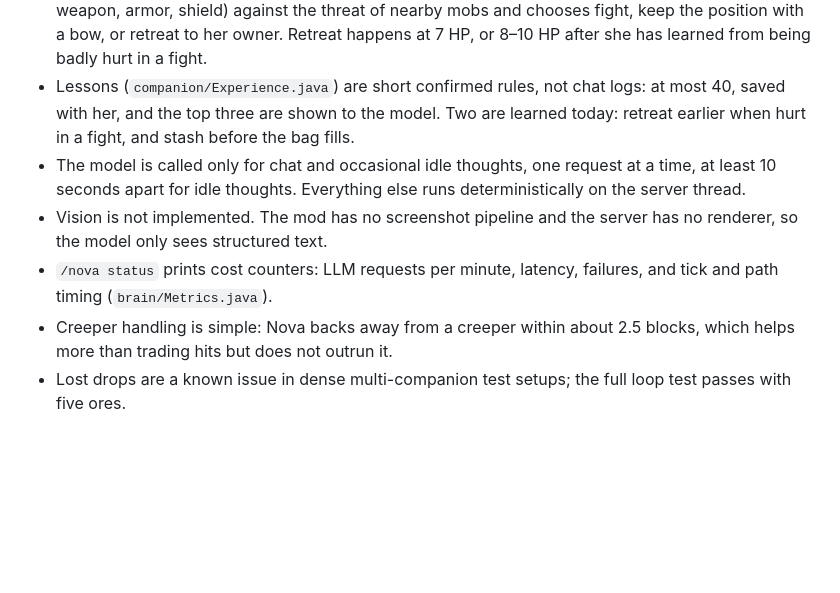
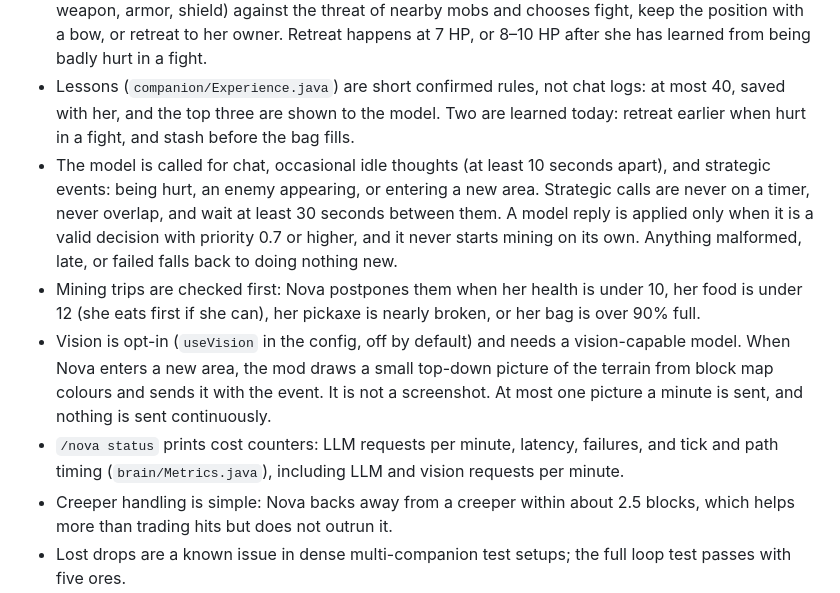
Before and after one commit to Qynl/MyFirstMod, a Markdown page: ollamaplayer/README.md, the part around the change. GitHub-like rendering; blank space fills up the shorter version.

Commit message:
README: strategist, mining checks, opt-in vision
Co-authored-by: arena-agent <297053741+arena-agent@users.noreply.github.com>

```diff
--- a/ollamaplayer/README.md
+++ b/ollamaplayer/README.md
@@ -74,8 +74,9 @@ If Ollama is unreachable or slow, Nova falls back to keyword heuristics (`brain/
 - The bow is not covered by a gametest: the test world is peaceful, which removes hostile mobs, and switching difficulty disturbs the other parallel tests. Check it in `gradle runClient`.
 - Combat is a deterministic judgement (`companion/Tactics.java`): Nova scores her strength (health, weapon, armor, shield) against the threat of nearby mobs and chooses fight, keep the position with a bow, or retreat to her owner. Retreat happens at 7 HP, or 8–10 HP after she has learned from being badly hurt in a fight.
 - Lessons (`companion/Experience.java`) are short confirmed rules, not chat logs: at most 40, saved with her, and the top three are shown to the model. Two are learned today: retreat earlier when hurt in a fight, and stash before the bag fills.
-- The model is called only for chat and occasional idle thoughts, one request at a time, at least 10 seconds apart for idle thoughts. Everything else runs deterministically on the server thread.
-- Vision is not implemented. The mod has no screenshot pipeline and the server has no renderer, so the model only sees structured text.
-- `/nova status` prints cost counters: LLM requests per minute, latency, failures, and tick and path timing (`brain/Metrics.java`).
+- The model is called for chat, occasional idle thoughts (at least 10 seconds apart), and strategic events: being hurt, an enemy appearing, or entering a new area. Strategic calls are never on a timer, never overlap, and wait at least 30 seconds between them. A model reply is applied only when it is a valid decision with priority 0.7 or higher, and it never starts mining on its own. Anything malformed, late, or failed falls back to doing nothing new.
+- Mining trips are checked first: Nova postpones them when her health is under 10, her food is under 12 (she eats first if she can), her pickaxe is nearly broken, or her bag is over 90% full.
+- Vision is opt-in (`useVision` in the config, off by default) and needs a vision-capable model. When Nova enters a new area, the mod draws a small top-down picture of the terrain from block map colours and sends it with the event. It is not a screenshot. At most one picture a minute is sent, and nothing is sent continuously.
+- `/nova status` prints cost counters: LLM requests per minute, latency, failures, and tick and path timing (`brain/Metrics.java`), including LLM and vision requests per minute.
 - Creeper handling is simple: Nova backs away from a creeper within about 2.5 blocks, which helps more than trading hits but does not outrun it.
 - Lost drops are a known issue in dense multi-companion test setups; the full loop test passes with five ores.
```
